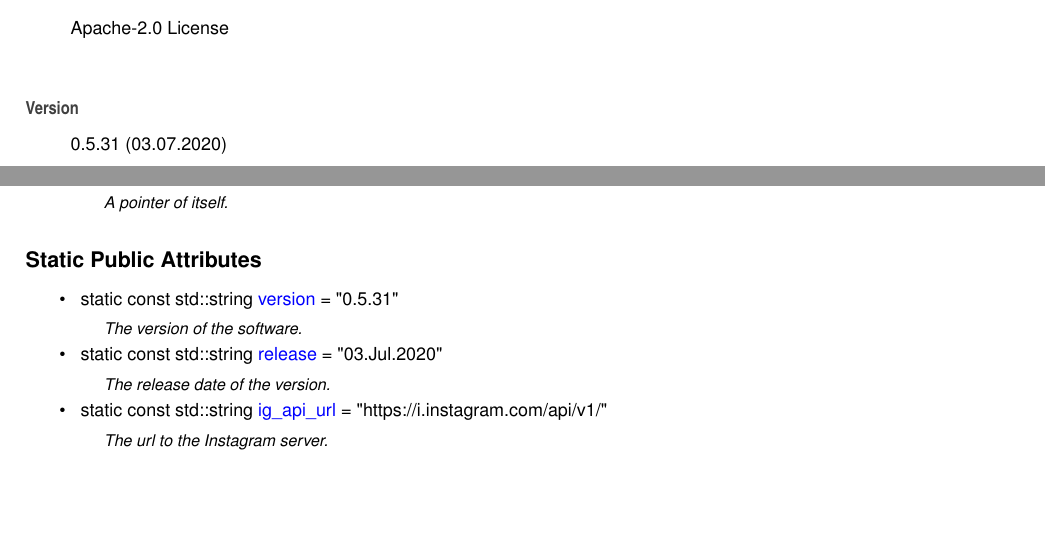
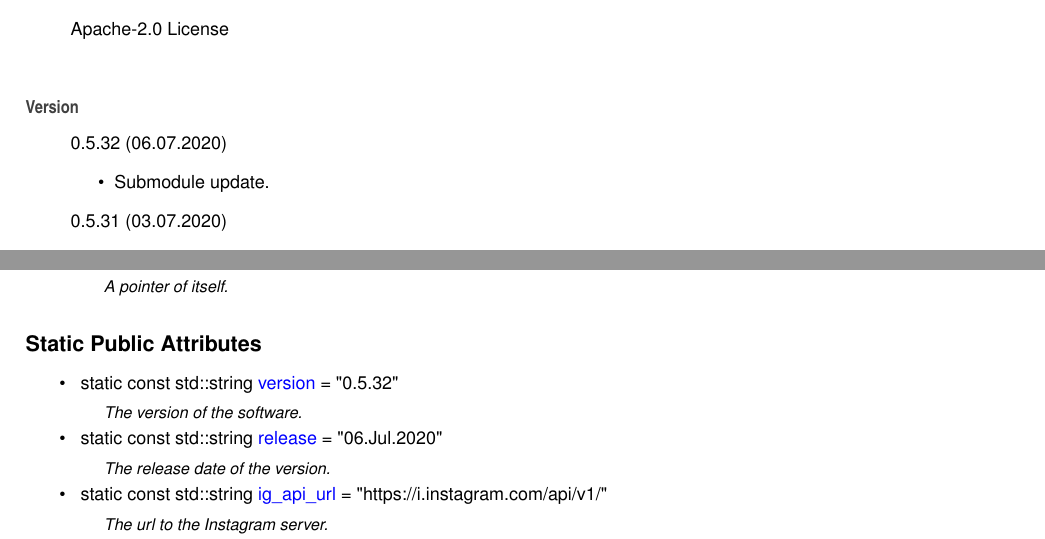
Before and after one commit to Spixmaster/instagram-private-api, a LaTeX thesis (doc/latex/refman.tex, which reads doc/latex/index.tex, doc/latex/structig_1_1Constants.tex): two parts of pages 9 and 27 of 73, joined at a grey line, cut so that both start at the same text, the shorter picture padded with empty space. Compiled offline with pdfLaTeX.

Commit message:
Submodule update.

```diff
--- a/doc/latex/index.tex
+++ b/doc/latex/index.tex
@@ -5,6 +5,11 @@ Matheus Gabriel Werny de Lima
 Apache-\/2.\+0 License
 \end{DoxyCopyright}
 \begin{DoxyVersion}{Version}
+0.\+5.\+32 (06.\+07.\+2020)
+\begin{DoxyItemize}
+\item Submodule update.
+\end{DoxyItemize}
+
 0.\+5.\+31 (03.\+07.\+2020)
 \begin{DoxyItemize}
 \item Submodule update.
--- a/doc/latex/structig_1_1Constants.tex
+++ b/doc/latex/structig_1_1Constants.tex
@@ -19,10 +19,10 @@ typedef std\+::shared\+\_\+ptr$<$ \mbox{\hyperlink{structig_1_1Constants}{Consta
 \begin{DoxyCompactItemize}
 \item
 \mbox{\Hypertarget{structig_1_1Constants_ac032c76433a8130c7bc920dac609667e}\label{structig_1_1Constants_ac032c76433a8130c7bc920dac609667e}}
-static const std\+::string \mbox{\hyperlink{structig_1_1Constants_ac032c76433a8130c7bc920dac609667e}{version}} = \char`\"{}0.\+5.\+31\char`\"{}
+static const std\+::string \mbox{\hyperlink{structig_1_1Constants_ac032c76433a8130c7bc920dac609667e}{version}} = \char`\"{}0.\+5.\+32\char`\"{}
 \begin{DoxyCompactList}\small\item\em The version of the software. \end{DoxyCompactList}\item
 \mbox{\Hypertarget{structig_1_1Constants_aa234d4a5c061d3af6822be1df89e1360}\label{structig_1_1Constants_aa234d4a5c061d3af6822be1df89e1360}}
-static const std\+::string \mbox{\hyperlink{structig_1_1Constants_aa234d4a5c061d3af6822be1df89e1360}{release}} = \char`\"{}03.Jul.\+2020\char`\"{}
+static const std\+::string \mbox{\hyperlink{structig_1_1Constants_aa234d4a5c061d3af6822be1df89e1360}{release}} = \char`\"{}06.Jul.\+2020\char`\"{}
 \begin{DoxyCompactList}\small\item\em The release date of the version. \end{DoxyCompactList}\item
 \mbox{\Hypertarget{structig_1_1Constants_a951cf7a9c4ffb26f8650895a9f558cb1}\label{structig_1_1Constants_a951cf7a9c4ffb26f8650895a9f558cb1}}
 static const std\+::string \mbox{\hyperlink{structig_1_1Constants_a951cf7a9c4ffb26f8650895a9f558cb1}{ig\+\_\+api\+\_\+url}} = \char`\"{}https\+://i.\+instagram.\+com/api/v1/\char`\"{}
```
Also changed, not shown: doc/latex/classig_1_1Device__inherit__graph.pdf, doc/latex/classig_1_1HuaweiMate9Pro__coll__graph.pdf, doc/latex/classig_1_1HuaweiMate9Pro__inherit__graph.pdf, doc/latex/classig_1_1LgG5__coll__graph.pdf, doc/latex/classig_1_1LgG5__inherit__graph.pdf, doc/latex/classig_1_1OnePlus3T__coll__graph.pdf, doc/latex/classig_1_1OnePlus3T__inherit__graph.pdf, doc/latex/classig_1_1OnePlus7__coll__graph.pdf, doc/latex/classig_1_1OnePlus7__inherit__graph.pdf, doc/latex/classig_1_1SamsungGalaxyS7Edge__coll__graph.pdf, doc/latex/classig_1_1SamsungGalaxyS7Edge__inherit__graph.pdf, doc/latex/classig_1_1SamsungGalaxyS7__coll__graph.pdf, doc/latex/classig_1_1SamsungGalaxyS7__inherit__graph.pdf, doc/latex/classig_1_1SamsungGalaxyS9Plus__coll__graph.pdf, 3 more files, 7 other files.
